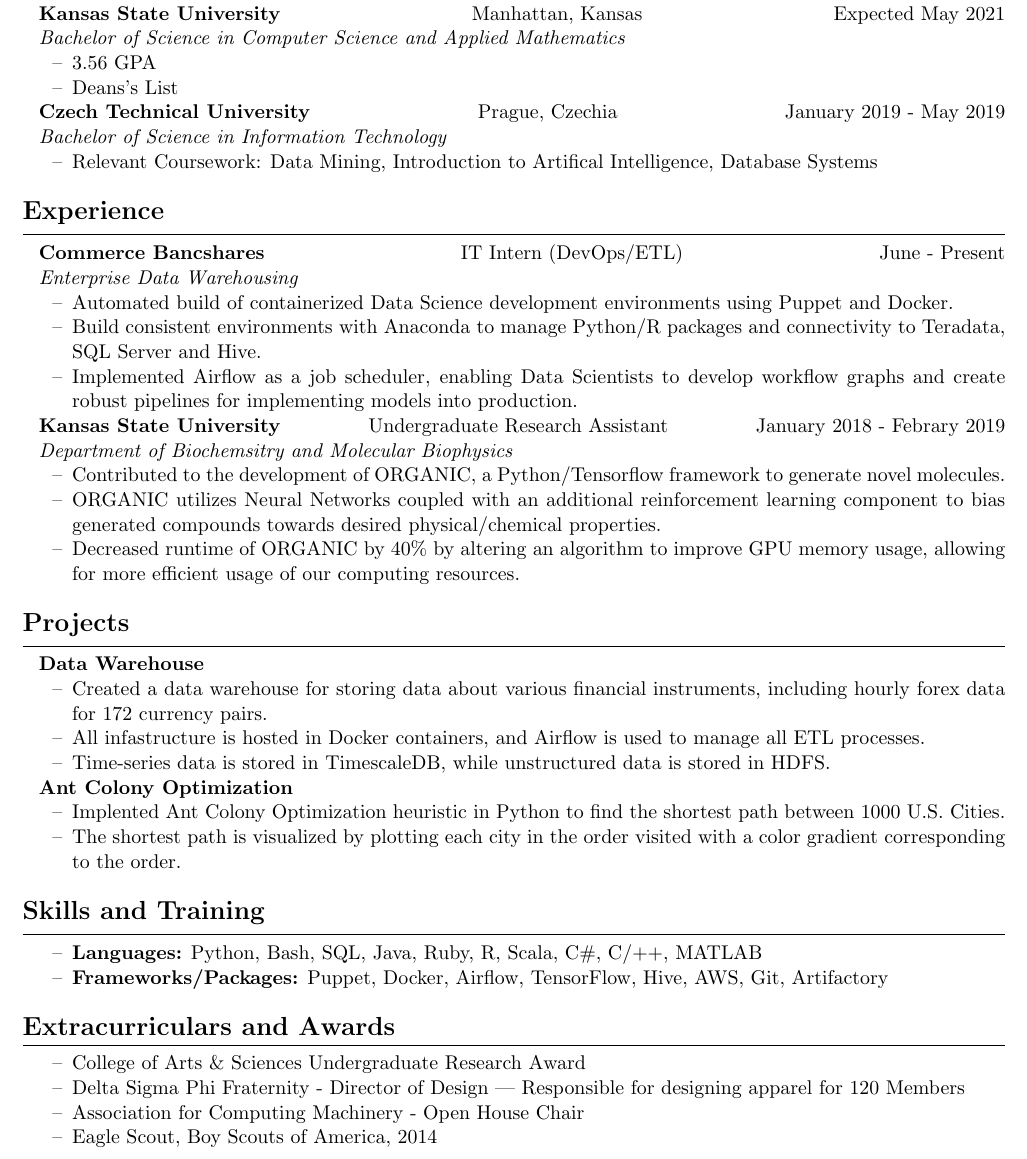
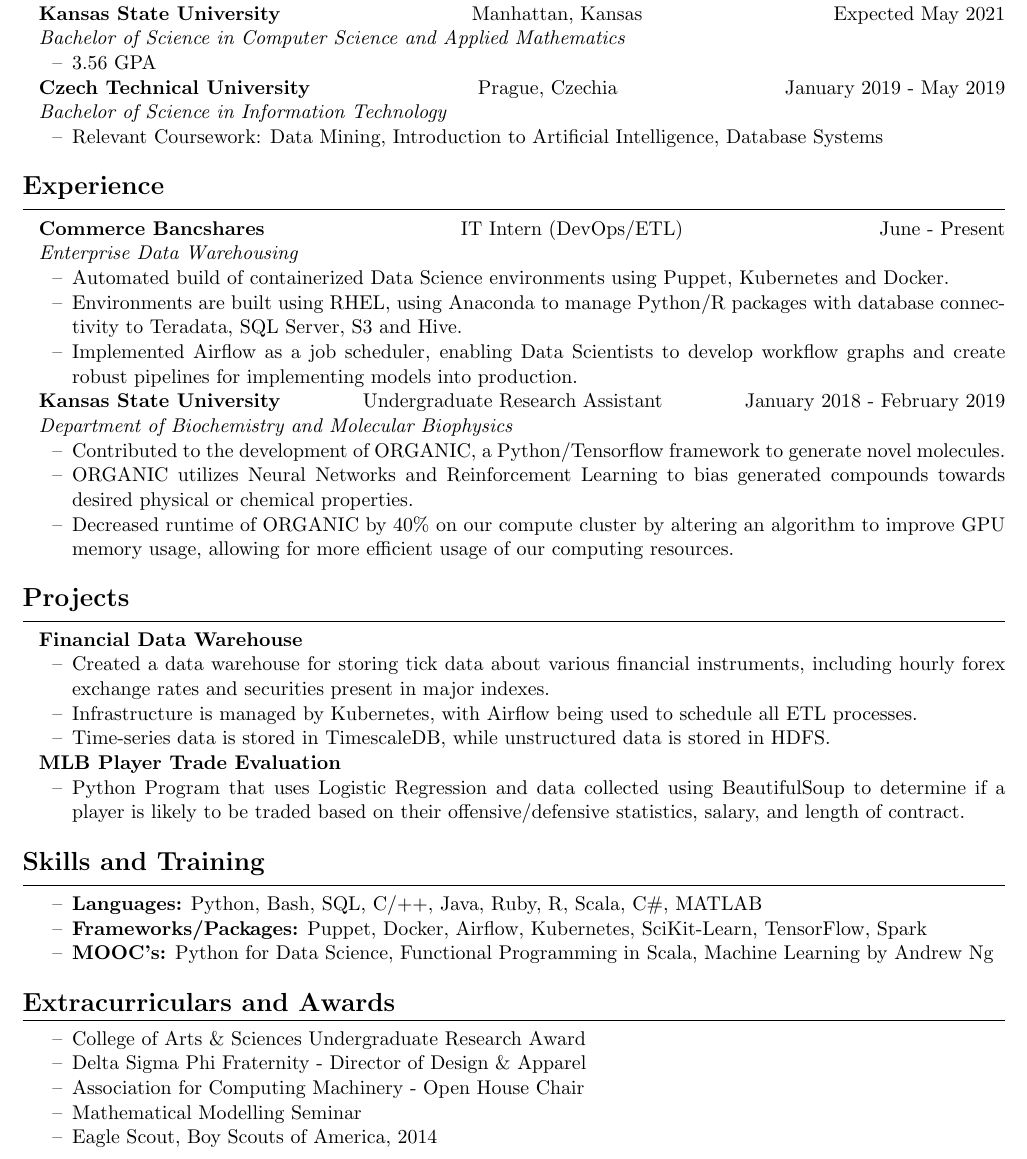
Before and after one commit to ianwesleyarmstrong/Resume, a LaTeX CV (Ian_Armstrong_Resume.tex): part of the page, cut so that both start at the same text. Compiled offline with pdfLaTeX.

Commit message:
Added Sabermetric project

```diff
--- a/Ian_Armstrong_Resume.tex
+++ b/Ian_Armstrong_Resume.tex
@@ -55,7 +55,6 @@
 \textit{Bachelor of Science in Computer Science and Applied Mathematics}
 \begin{itemize}
 	\item 3.56 GPA
-	\item Deans's List
 \end{itemize}
 
 % fill your sections with things!
@@ -63,7 +62,7 @@
 
 \textit{Bachelor of Science in Information Technology }
 \begin{itemize}
-	\item Relevant Coursework: Data Mining, Introduction to Artifical Intelligence, Database Systems
+	\item Relevant Coursework: Data Mining, Introduction to Artificial Intelligence, Database Systems
 \end{itemize}
 
 % fill your resume with sections!
@@ -72,33 +71,38 @@
 
 \textit{Enterprise Data Warehousing}
 \begin{itemize}
-	\item Automated build of containerized Data Science development environments using Puppet and Docker.
-	\item Build consistent environments with Anaconda to manage Python/R packages and connectivity to Teradata, SQL Server and Hive.
+	\item Automated build of containerized Data Science environments using Puppet, Kubernetes and Docker.
+	\item Environments are built using RHEL, using Anaconda to manage Python/R packages with database connectivity to Teradata, SQL Server, S3 and Hive.
 	\item Implemented Airflow as a job scheduler, enabling Data Scientists to develop workflow graphs and create robust pipelines for implementing models into production.
 \end{itemize}
 
-\textbf{Kansas State University}\hfill{Undergraduate Research Assistant}\hfill{January 2018 - Febrary 2019}
+\textbf{Kansas State University}\hfill{Undergraduate Research Assistant}\hfill{January 2018 - February 2019}
 
-\textit{Department of Biochemsitry and Molecular Biophysics}
+\textit{Department of Biochemistry and Molecular Biophysics}
 \begin{itemize}
 	\item Contributed to the development of ORGANIC, a Python/Tensorflow framework to generate novel molecules.
-	\item ORGANIC utilizes Neural Networks coupled with an additional reinforcement learning component to bias generated compounds towards desired physical/chemical properties.
-	\item Decreased runtime of ORGANIC by 40\% by altering an algorithm to improve GPU memory usage, allowing for more efficient usage of our computing resources.
+	\item ORGANIC utilizes Neural Networks and Reinforcement Learning to bias generated compounds towards desired physical or chemical properties.
+	\item Decreased runtime of ORGANIC by 40\% on our compute cluster by altering an algorithm to improve GPU memory usage, allowing for more efficient usage of our computing resources.
 \end{itemize}
 
 \resumesection{Projects}
-\textbf{Data Warehouse}
+\textbf{Financial Data Warehouse}
 \begin{itemize}
-	\item Created a data warehouse for storing data about various financial instruments, including hourly forex data for 172 currency pairs.
-	\item All infastructure is hosted in Docker containers, and Airflow is used to manage all ETL processes.
+	\item Created a data warehouse for storing tick data about various financial instruments, including hourly forex exchange rates and securities present in major indexes.
+	\item Infrastructure is managed by Kubernetes, with Airflow being used to schedule all ETL processes.
 	\item Time-series data is stored in TimescaleDB, while unstructured data is stored in HDFS.
 \end{itemize}
 
-\textbf{Ant Colony Optimization}
+\textbf{MLB Player Trade Evaluation}
 \begin{itemize}
-	\item Implented Ant Colony Optimization heuristic in Python to find the shortest path between 1000 U.S. Cities.
-	\item The shortest path is visualized by plotting each city in the order visited with a color gradient corresponding to the order.
+	\item Python Program that uses Logistic Regression and data collected using BeautifulSoup to determine if a player is likely to be traded based on their offensive/defensive statistics, salary, and length of contract.
 \end{itemize}
+
+
+% \textbf{Ant Colony Optimization}
+% \begin{itemize}
+% 	\item Implemented an Ant Colony Optimization heuristic in Python to solve the Travelling Salesman Problem.
+% \end{itemize}
 
 % \textbf{Loan Classifaction}
 % \begin{itemize}
@@ -107,23 +111,20 @@
 
 \resumesection{Skills and Training}
 \begin{itemize}
-	\item \textbf{Languages:} Python, Bash, SQL, Java, Ruby, R, Scala, C\#, C/++, MATLAB
-	\item \textbf{Frameworks/Packages:} Puppet, Docker, Airflow, TensorFlow, Hive, AWS, Git, Artifactory
-	%\item \textbf{Packages:} Pandas, Airflow, TensorFlow, Dask, TensorFlow, SciKit-Learn, Flask
-	% \item \textbf{MOOC's:} Machine Learning by Andrew Ng, Sabermetrics 101: Introduction to Baseball Analytics,
+	\item \textbf{Languages:} Python, Bash, SQL, C/++, Java, Ruby, R, Scala, C\#, MATLAB
+	\item \textbf{Frameworks/Packages:} Puppet, Docker, Airflow, Kubernetes, SciKit-Learn, TensorFlow, Spark
+	\item \textbf{MOOC's:} Python for Data Science, Functional Programming in Scala, Machine Learning by Andrew Ng
 \end{itemize}
 
 \resumesection{Extracurriculars and Awards}
 \begin{itemize}
 	\item College of Arts \& Sciences Undergraduate Research Award
-	\item Delta Sigma Phi Fraternity - Director of Design | Responsible for designing apparel for 120 Members
+	\item Delta Sigma Phi Fraternity - Director of Design \& Apparel
 	\item Association for Computing Machinery - Open House Chair
+	\item Mathematical Modelling Seminar
 	\item Eagle Scout, Boy Scouts of America, 2014
 \end{itemize}
 
 
-
-
-
 % Don't delete this
 \end{document}
```
Also changed, not shown: Ian_Armstrong_Resume.pdf.
